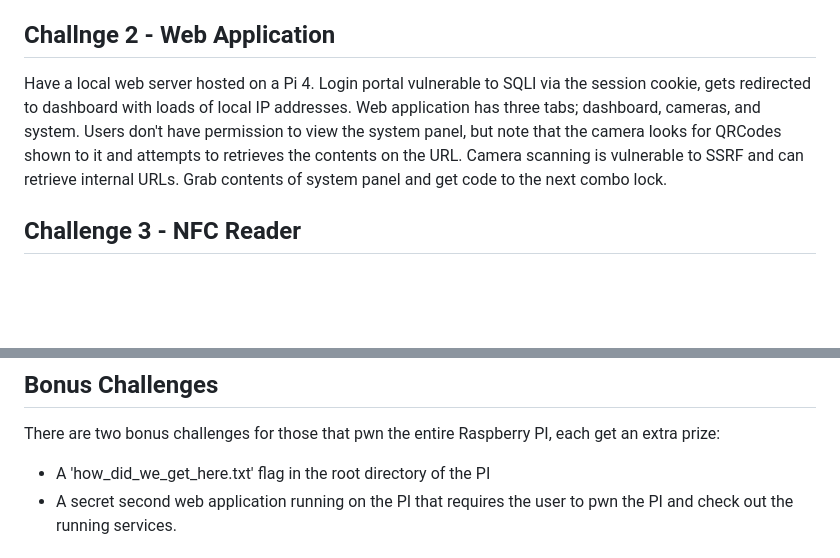
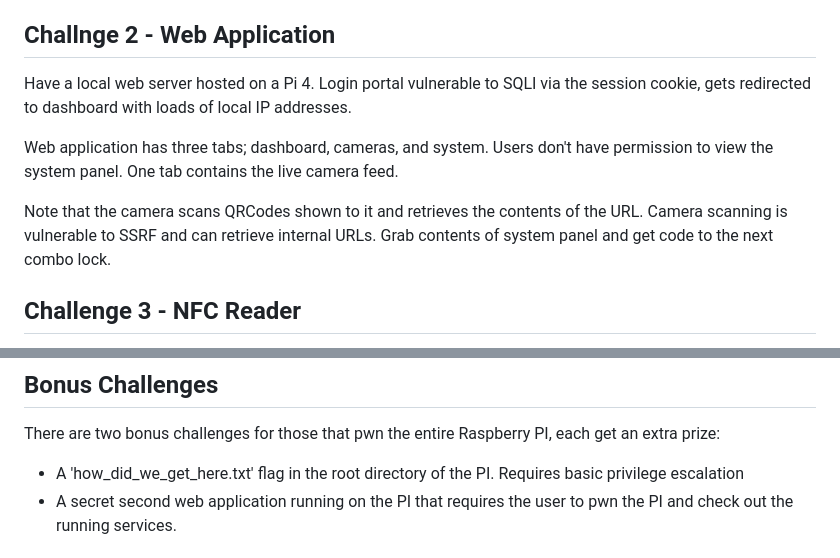
Before and after one commit to Real4XoR/KawaiiCon-Box-CTF-2025, a Markdown page: README.md, 2 parts joined by grey strips. Rendered like a GitHub page; blank space fills up the shorter version.

```diff
--- a/README.md
+++ b/README.md
@@ -28,7 +28,11 @@ correct 3 digits will unlock combo pad lock
 
 ## Challnge 2 - Web Application
 
-Have a local web server hosted on a Pi 4. Login portal vulnerable to SQLI via the session cookie, gets redirected to dashboard with loads of local IP addresses. Web application has three tabs; dashboard, cameras, and system. Users don't have permission to view the system panel, but note that the camera looks for QRCodes shown to it and attempts to retrieves the contents on the URL. Camera scanning is vulnerable to SSRF and can retrieve internal URLs. Grab contents of system panel and get code to the next combo lock.
+Have a local web server hosted on a Pi 4. Login portal vulnerable to SQLI via the session cookie, gets redirected to dashboard with loads of local IP addresses.
+
+Web application has three tabs; dashboard, cameras, and system. Users don't have permission to view the system panel. One tab contains the live camera feed.
+
+Note that the camera scans QRCodes shown to it and retrieves the contents of the URL. Camera scanning is vulnerable to SSRF and can retrieve internal URLs. Grab contents of system panel and get code to the next combo lock.
 
 ## Challenge 3 - NFC Reader
 
@@ -45,7 +49,7 @@ Light returns information based on the card you've scanned:
 
 There are two bonus challenges for those that pwn the entire Raspberry PI, each get an extra prize:
 
-- A 'how_did_we_get_here.txt' flag in the root directory of the PI
+- A 'how_did_we_get_here.txt' flag in the root directory of the PI. Requires basic privilege escalation
 - A secret second web application running on the PI that requires the user to pwn the PI and check out the running services.
 
 # Installation
```
